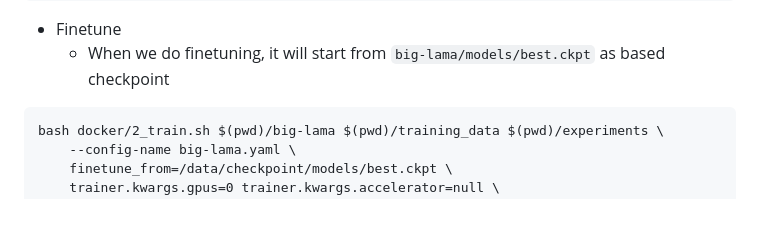
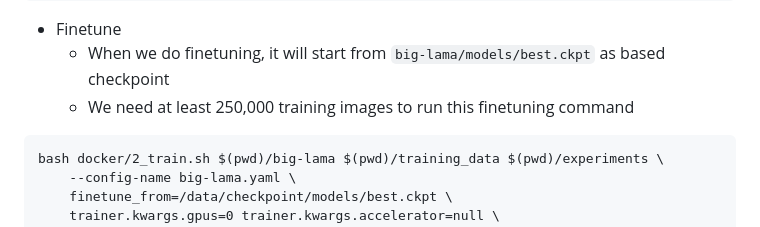
Before and after one commit to HemingwayLee/lama-finetune-demo, a Markdown page: README.md, the part around the change. Drawn GitHub-style.

````diff
--- a/README.md
+++ b/README.md
@@ -36,6 +36,7 @@ bash docker/2_predict.sh $(pwd)/big-lama $(pwd)/test_images $(pwd)/output device
 
 * Finetune
   * When we do finetuning, it will start from `big-lama/models/best.ckpt` as based checkpoint
+  * We need at least 250,000 training images to run this finetuning command
 ```
 bash docker/2_train.sh $(pwd)/big-lama $(pwd)/training_data $(pwd)/experiments \
     --config-name big-lama.yaml \
````
